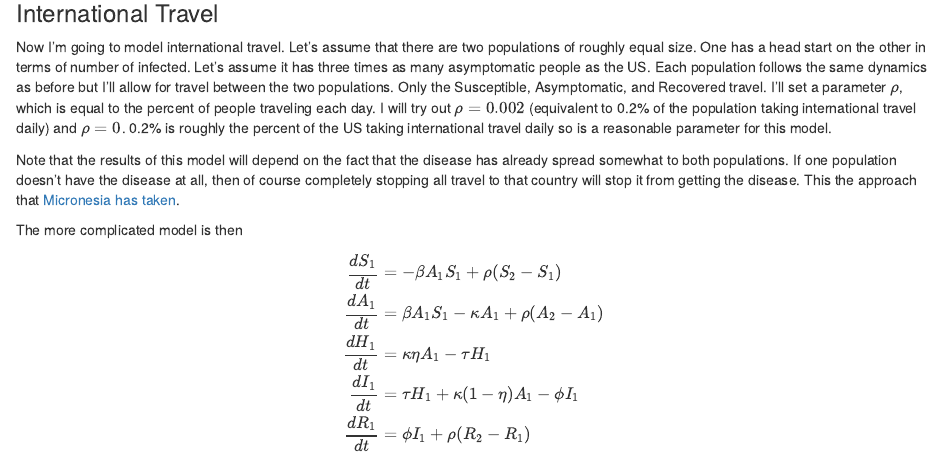
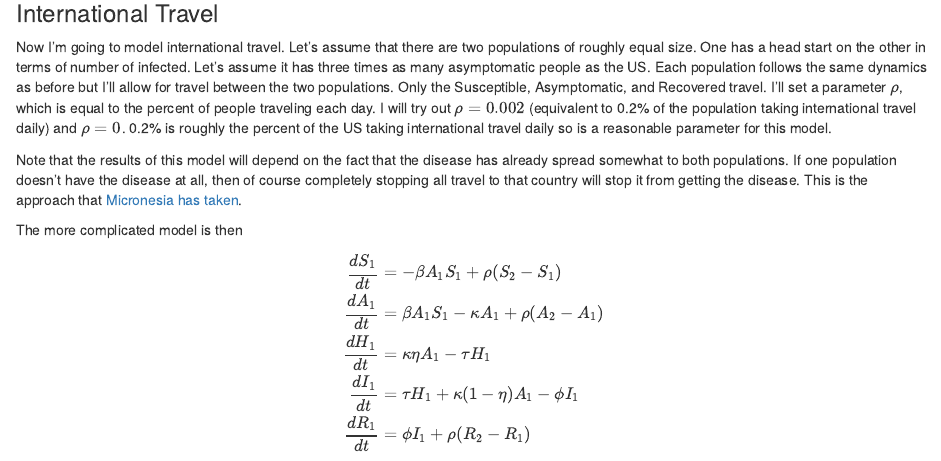
Before and after one commit to wdearden2/wdearden.com, an R Markdown document (content/post/why-banning-international-travel-has-little-effect-on-coronavirus-spread.Rmd): the page in a window 1100 px wide, from 2270 px down. Rendered offline with R 4.5, knitr and Pandoc, with nearby package versions.

Commit message:
Fix typo

```diff
--- a/content/post/why-banning-international-travel-has-little-effect-on-coronavirus-spread.Rmd
+++ b/content/post/why-banning-international-travel-has-little-effect-on-coronavirus-spread.Rmd
@@ -96,7 +96,7 @@ I should note that even though the peak percent hospitalized here looks small, i
 
 Now I'm going to model international travel. Let's assume that there are two populations of roughly equal size. One has a head start on the other in terms of number of infected. Let's assume it has three times as many asymptomatic people as the US. Each population follows the same dynamics as before but I'll allow for travel between the two populations. Only the Susceptible, Asymptomatic, and Recovered travel. I'll set a parameter $\rho$, which is equal to the percent of people traveling each day. I will try out $\rho = 0.002$ (equivalent to 0.2% of the population taking international travel daily) and $\rho = 0$. 0.2% is roughly the percent of the US taking international travel daily so is a reasonable parameter for this model.
 
-Note that the results of this model will depend on the fact that the disease has already spread somewhat to both populations. If one population doesn't have the disease at all, then of course completely stopping all travel to that country will stop it from getting the disease. This the approach that [Micronesia has taken](https://slate.com/technology/2020/03/micronesia-drastic-coronavirus-travel-ban.html).
+Note that the results of this model will depend on the fact that the disease has already spread somewhat to both populations. If one population doesn't have the disease at all, then of course completely stopping all travel to that country will stop it from getting the disease. This is the approach that [Micronesia has taken](https://slate.com/technology/2020/03/micronesia-drastic-coronavirus-travel-ban.html).
 
 The more complicated model is then
 
```
Also changed, not shown: content/post/why-banning-international-travel-has-little-effect-on-coronavirus-spread.html.
